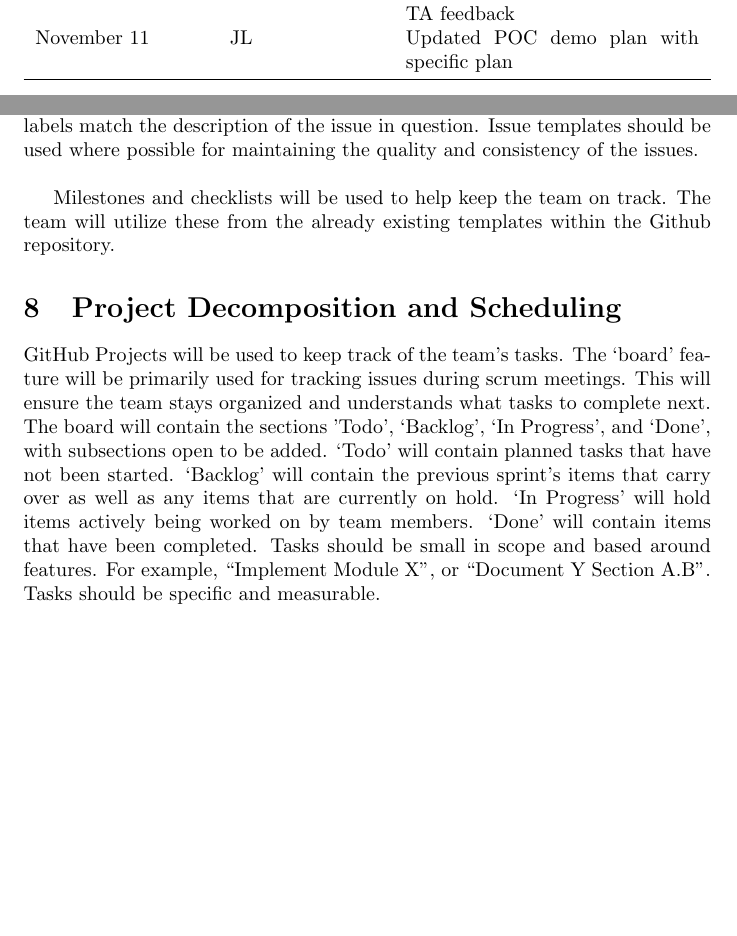
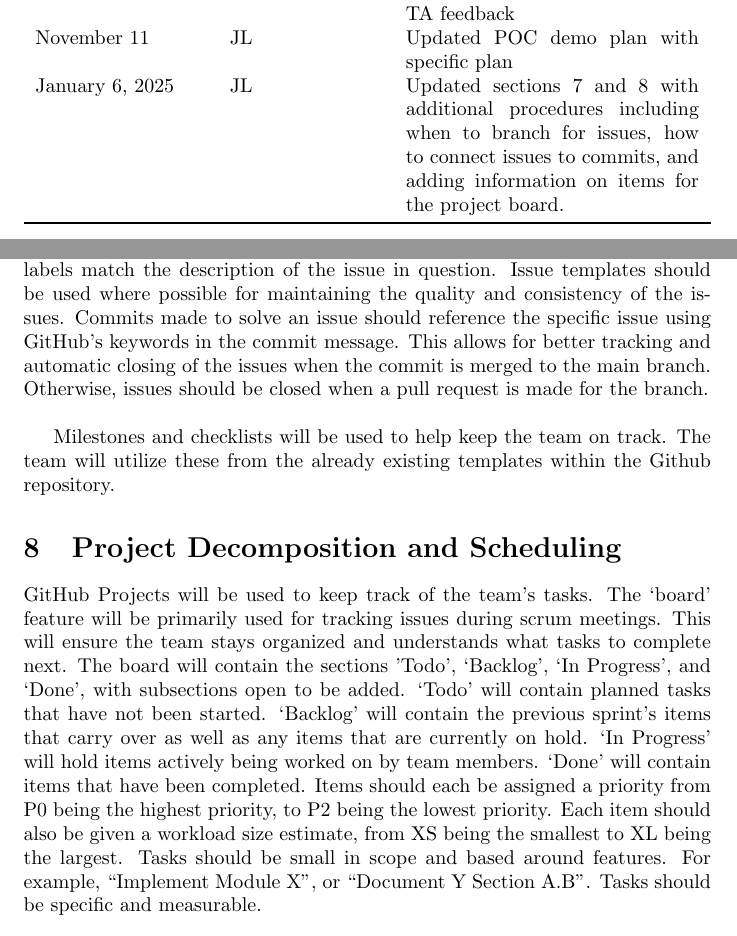
Before and after one commit to Nicholas-Fabugais-Inaba/Sandlot, a LaTeX document (docs/DevelopmentPlan/DevelopmentPlan.tex): two parts of pages 1 and 4 of 13, joined at a grey line, cut so that both start at the same text, the shorter picture padded with empty space. Compiled offline with pdfLaTeX.

Commit message:
Added more procedures for sections 7 and 8. Closes #63

```diff
--- a/docs/DevelopmentPlan/DevelopmentPlan.tex
+++ b/docs/DevelopmentPlan/DevelopmentPlan.tex
@@ -26,6 +26,7 @@ September 24, 2024 & NFI, JL, CG, AV & Initial Draft\\
 October 13 & JL & Updated GitHub Project Link, fixed typos, updated section 6 based on TA feedback\\
 November 6 & CG & Scaled back POC demo plans to remove menstions of system architecture and advanced UI based on TA feedback\\
 November 11 & JL & Updated POC demo plan with specific plan\\
+January 6, 2025 & JL & Updated sections 7 and 8 with additional procedures including when to branch for issues, how to connect issues to commits, and adding information on items for the project board.\\
 \bottomrule
 \end{tabularx}
 \end{table}
@@ -138,7 +140,9 @@ For each issue, a team member should be assigned to the issue on Github. The des
 of the issues should be explained in detail and labeled appropriately with a Git label. New labels
 should be created, if none of the existing labels match the description of the issue in question.
 Issue templates should be used where possible for maintaining the quality and consistency of the
-issues.\newline
+issues. Commits made to solve an issue should reference the specific issue using GitHub's keywords in the commit message.
+This allows for better tracking and automatic closing of the issues when the commit is merged to the main branch. Otherwise,
+issues should be closed when a pull request is made for the branch.\newline
 
 Milestones and checklists will be used to help keep the team on track. The team will
 utilize these from the already existing templates within the Github repository.
@@ -147,6 +151,7 @@ utilize these from the already existing templates within the Github repository.
 
 GitHub Projects will be used to keep track of the team’s tasks. The ‘board’ feature will be primarily used for tracking issues during scrum meetings. This will ensure the team stays organized and understands what tasks to complete next.
 The board will contain the sections ’Todo’, ‘Backlog’, ‘In Progress’, and ‘Done’, with subsections open to be added. ‘Todo’ will contain planned tasks that have not been started. ‘Backlog’ will contain the previous sprint’s items that carry over as well as any items that are currently on hold. ‘In Progress’ will hold items actively being worked on by team members. ‘Done’ will contain items that have been completed.
+Items should each be assigned a priority from P0 being the highest priority, to P2 being the lowest priority. Each item should also be given a workload size estimate, from XS being the smallest to XL being the largest.
 Tasks should be small in scope and based around features. For example, “Implement Module X”, or “Document Y Section A.B”. Tasks should be specific and measurable.
 \\\\
 \href{https://github.com/users/Nicholas-Fabugais-Inaba/projects/3}{GitHub project link}
```
Also changed, not shown: docs/DevelopmentPlan/DevelopmentPlan.tex (1 more changed lines).
